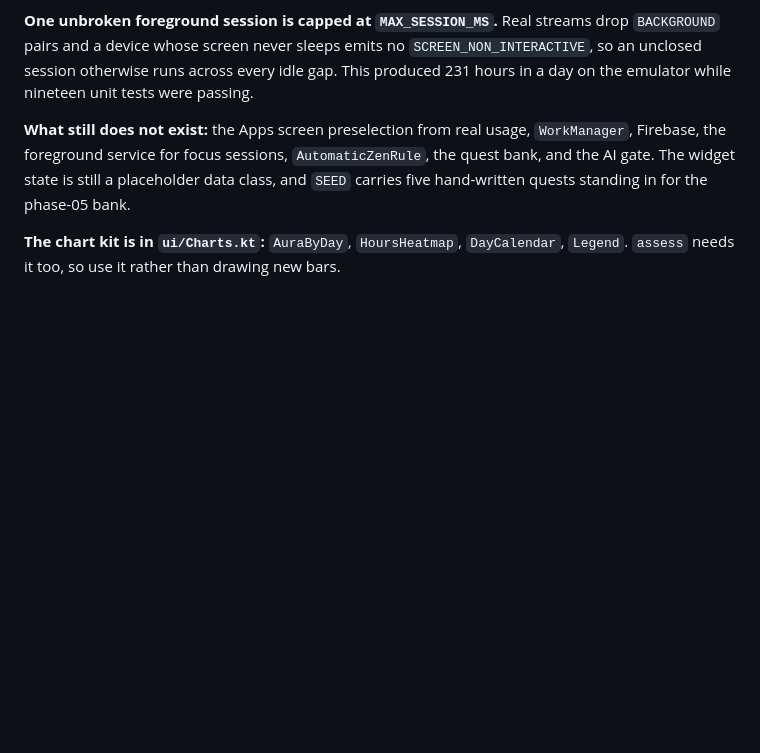
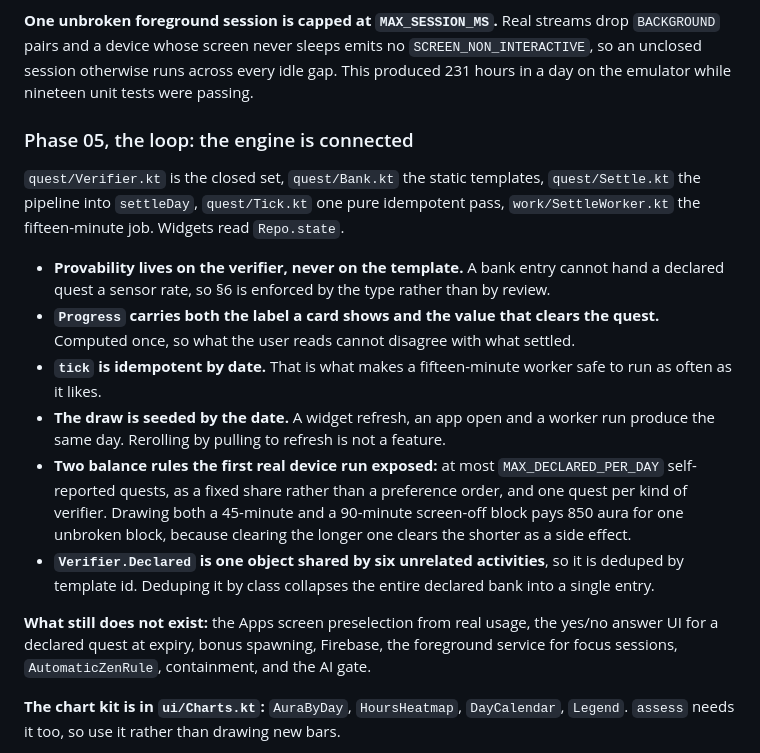
Before and after one commit to bhutianimukul/system-app, a Markdown page: CLAUDE.md, the part around the change. Rendered like a GitHub page; blank space fills up the shorter version.

Commit message:
CLAUDE.md records phase 05 and the three economy bugs the device found

```diff
--- a/CLAUDE.md
+++ b/CLAUDE.md
@@ -489,9 +489,29 @@ clean day, and a Health Connect outage must never read as "you walked nothing".
 device whose screen never sleeps emits no `SCREEN_NON_INTERACTIVE`, so an unclosed session otherwise runs across
 every idle gap. This produced 231 hours in a day on the emulator while nineteen unit tests were passing.
 
-**What still does not exist:** the Apps screen preselection from real usage, `WorkManager`, Firebase, the foreground
-service for focus sessions, `AutomaticZenRule`, the quest bank, and the AI gate. The widget state is still a
-placeholder data class, and `SEED` carries five hand-written quests standing in for the phase-05 bank.
+### Phase 05, the loop: the engine is connected
+
+`quest/Verifier.kt` is the closed set, `quest/Bank.kt` the static templates, `quest/Settle.kt` the pipeline into
+`settleDay`, `quest/Tick.kt` one pure idempotent pass, `work/SettleWorker.kt` the fifteen-minute job. Widgets
+read `Repo.state`.
+
+- **Provability lives on the verifier, never on the template.** A bank entry cannot hand a declared quest a
+  sensor rate, so §6 is enforced by the type rather than by review.
+- **`Progress` carries both the label a card shows and the value that clears the quest.** Computed once, so what
+  the user reads cannot disagree with what settled.
+- **`tick` is idempotent by date.** That is what makes a fifteen-minute worker safe to run as often as it likes.
+- **The draw is seeded by the date.** A widget refresh, an app open and a worker run produce the same day.
+  Rerolling by pulling to refresh is not a feature.
+- **Two balance rules the first real device run exposed:** at most `MAX_DECLARED_PER_DAY` self-reported quests,
+  as a fixed share rather than a preference order, and one quest per kind of verifier. Drawing both a 45-minute
+  and a 90-minute screen-off block pays 850 aura for one unbroken block, because clearing the longer one clears
+  the shorter as a side effect.
+- **`Verifier.Declared` is one object shared by six unrelated activities**, so it is deduped by template id.
+  Deduping it by class collapses the entire declared bank into a single entry.
+
+**What still does not exist:** the Apps screen preselection from real usage, the yes/no answer UI for a declared
+quest at expiry, bonus spawning, Firebase, the foreground service for focus sessions, `AutomaticZenRule`,
+containment, and the AI gate.
 
 **The chart kit is in `ui/Charts.kt`:** `AuraByDay`, `HoursHeatmap`, `DayCalendar`, `Legend`. `assess` needs it
 too, so use it rather than drawing new bars.
```
